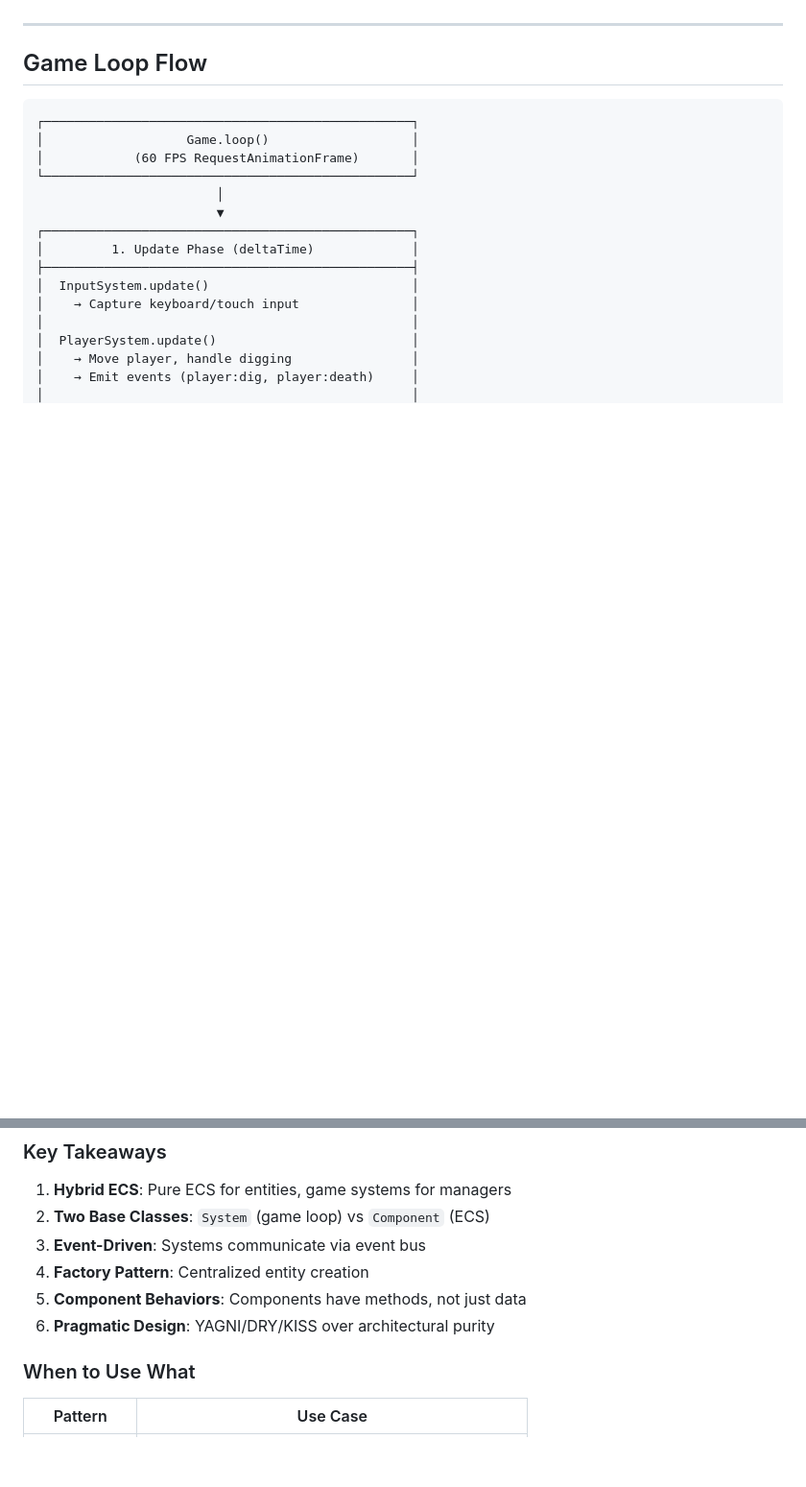
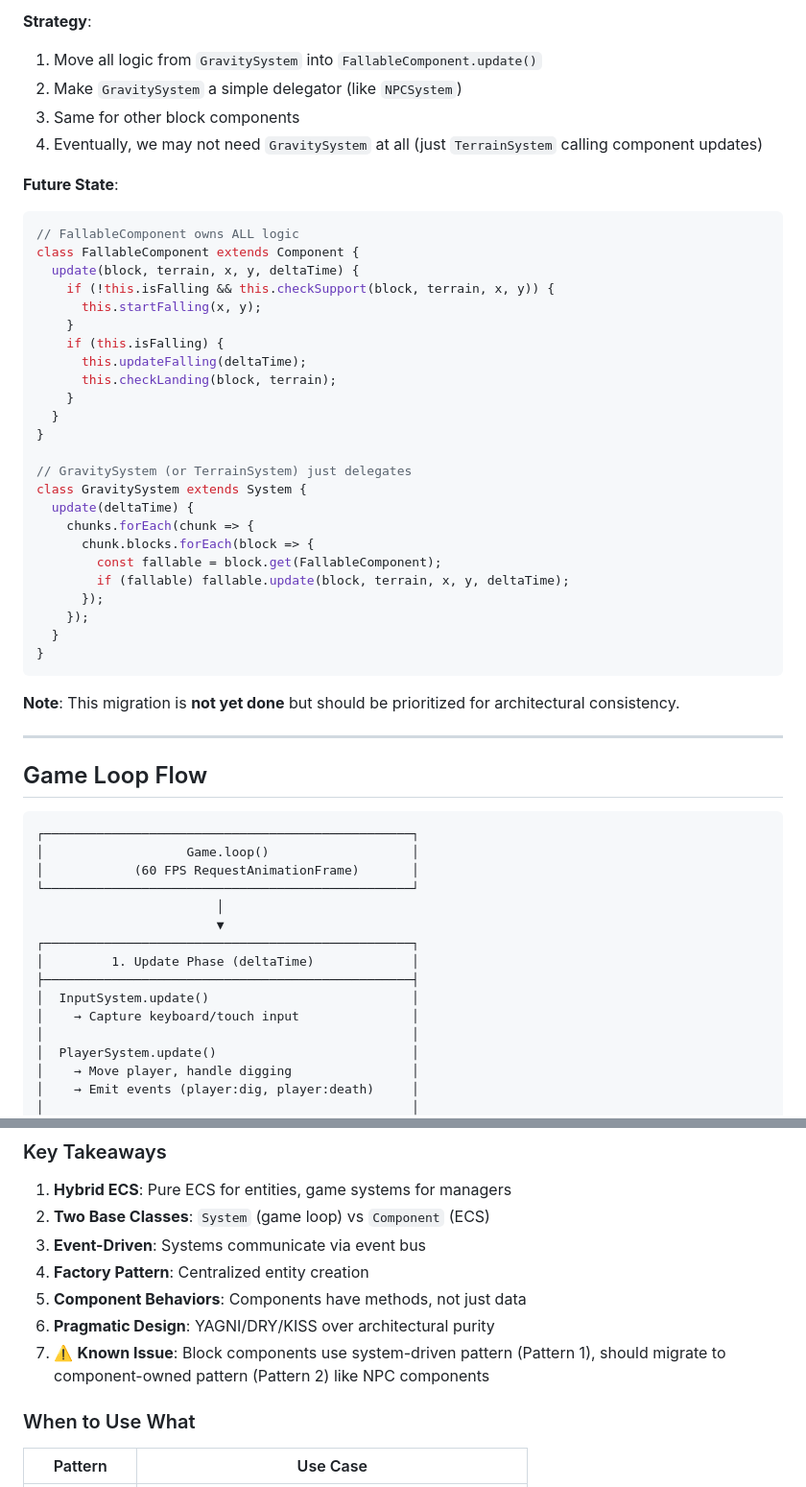
Before and after one commit to Floriaen/digger-2, a Markdown page: Docs/ARCHITECTURE.md, 2 parts joined by grey strips. Shown at 96% size. GitHub-like rendering; blank space fills up the shorter version.

````diff
--- a/Docs/ARCHITECTURE.md
+++ b/Docs/ARCHITECTURE.md
@@ -294,3 +374,38 @@ This is a **pragmatic deviation** from pure ECS (where components are data-only
+**Strategy**:
+1. Move all logic from `GravitySystem` into `FallableComponent.update()`
+2. Make `GravitySystem` a simple delegator (like `NPCSystem`)
+3. Same for other block components
+4. Eventually, we may not need `GravitySystem` at all (just `TerrainSystem` calling component updates)
+
+**Future State**:
+```javascript
+// FallableComponent owns ALL logic
+class FallableComponent extends Component {
+  update(block, terrain, x, y, deltaTime) {
+    if (!this.isFalling && this.checkSupport(block, terrain, x, y)) {
+      this.startFalling(x, y);
+    }
+    if (this.isFalling) {
+      this.updateFalling(deltaTime);
+      this.checkLanding(block, terrain);
+    }
+  }
+}
+
+// GravitySystem (or TerrainSystem) just delegates
+class GravitySystem extends System {
+  update(deltaTime) {
+    chunks.forEach(chunk => {
+      chunk.blocks.forEach(block => {
+        const fallable = block.get(FallableComponent);
+        if (fallable) fallable.update(block, terrain, x, y, deltaTime);
+      });
+    });
+  }
+}
+```
+
+**Note**: This migration is **not yet done** but should be prioritized for architectural consistency.
 
 ---
 
@@ -766,6 +881,7 @@ eventBus.on('player:collect', ({ points }) => {
 4. **Factory Pattern**: Centralized entity creation
 5. **Component Behaviors**: Components have methods, not just data
 6. **Pragmatic Design**: YAGNI/DRY/KISS over architectural purity
+7. ⚠️ **Known Issue**: Block components use system-driven pattern (Pattern 1), should migrate to component-owned pattern (Pattern 2) like NPC components
 
 ### When to Use What
 
````
Also changed, not shown: other parts of Docs/ARCHITECTURE.md (+80 -0 lines), CLAUDE.md (+17 -1 lines).
